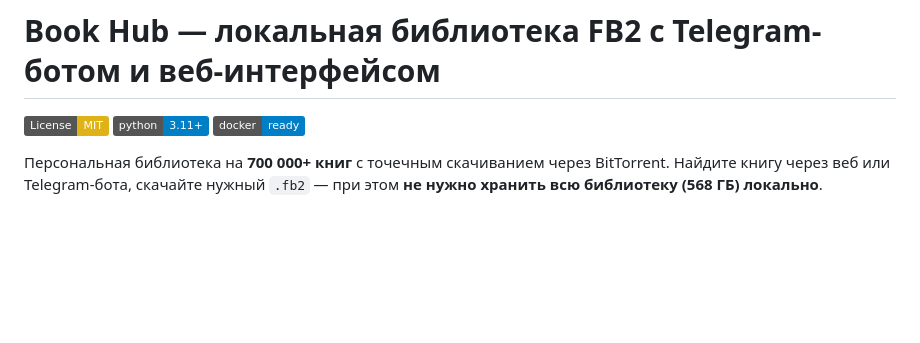
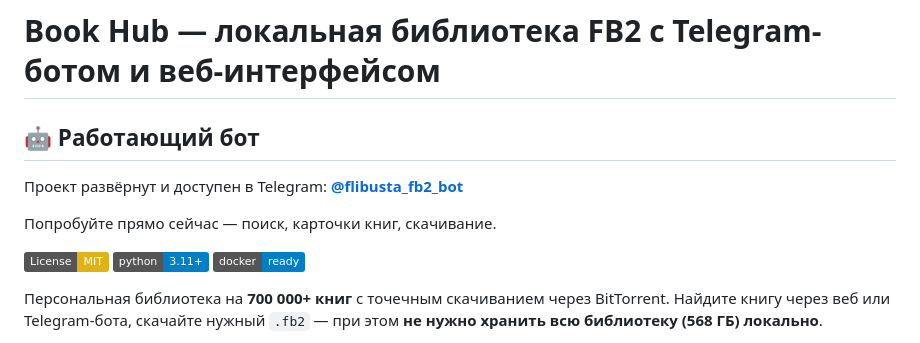
Before and after one commit to uud-eparh/books, a Markdown page: README.md, the part around the change. Rendered like a GitHub page; badges without logos; blank space fills up the shorter version.

```diff
--- a/README.md
+++ b/README.md
@@ -1,4 +1,9 @@
 # Book Hub — локальная библиотека FB2 с Telegram-ботом и веб-интерфейсом
+## 🤖 Работающий бот
+
+Проект развёрнут и доступен в Telegram: **[@flibusta_fb2_bot](https://t.me/flibusta_fb2_bot)**
+
+Попробуйте прямо сейчас — поиск, карточки книг, скачивание.
 
 [![License: MIT](https://img.shields.io/badge/License-MIT-yellow.svg)](LICENSE)
 [![Python 3.11+](https://img.shields.io/badge/python-3.11+-blue.svg)](https://www.python.org/downloads/)
```
